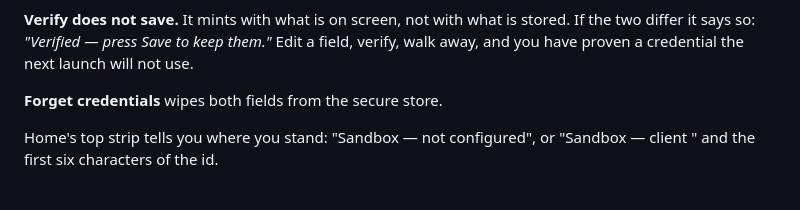
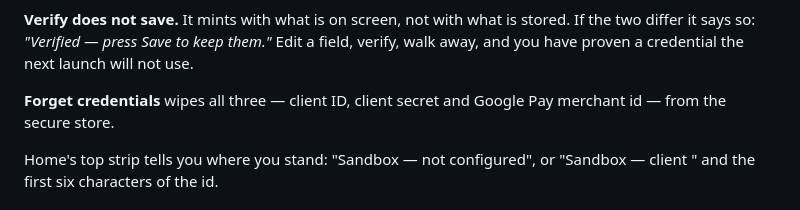
Before and after one commit to paycross/paycross-flutter, a Markdown page: example/README.md, the part around the change. GitHub-like rendering.

Commit message:
Say that Forget clears the merchant id too
Claude-Session: https://claude.ai/code/session_01ESYanixFjGbbKEGjgYKeDq

```diff
--- a/example/README.md
+++ b/example/README.md
@@ -68,7 +68,8 @@ stored. If the two differ it says so: *"Verified — press Save to keep them."*
 Edit a field, verify, walk away, and you have proven a credential the next
 launch will not use.
 
-**Forget credentials** wipes both fields from the secure store.
+**Forget credentials** wipes all three — client ID, client secret and Google
+Pay merchant id — from the secure store.
 
 Home's top strip tells you where you stand: "Sandbox — not configured", or
 "Sandbox — client " and the first six characters of the id.
```
